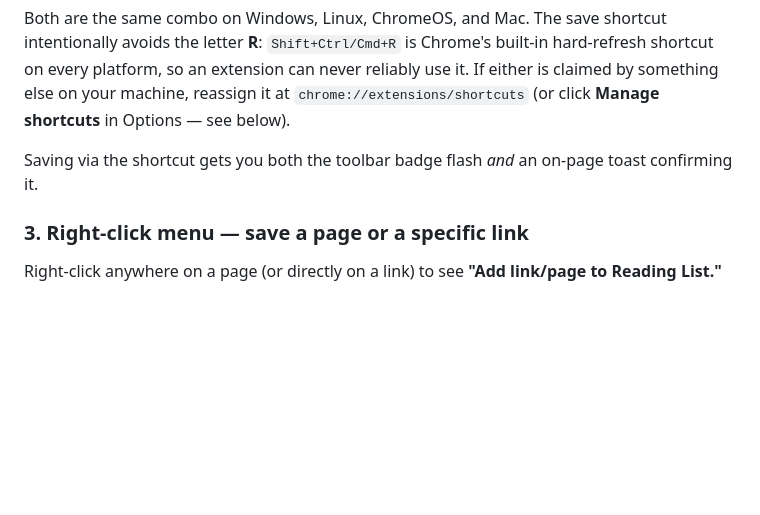
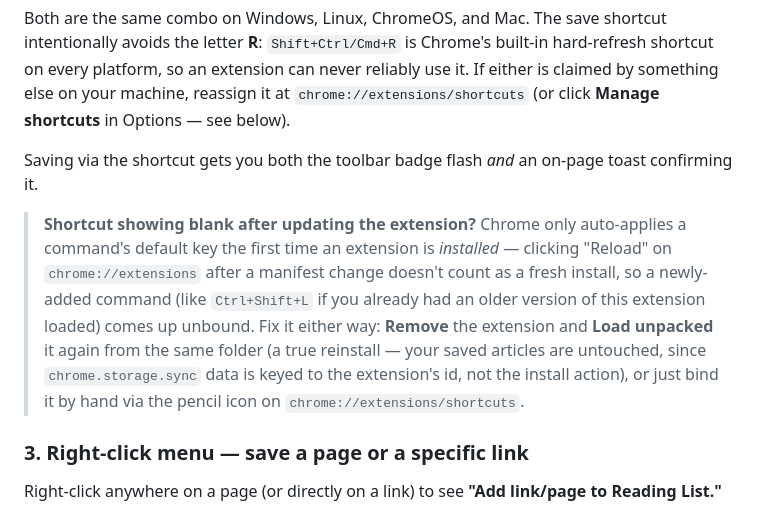
Before and after one commit to karanchanglani/reading-list-extension, a Markdown page: README.md, the part around the change. Rendered like a GitHub page; blank space fills up the shorter version.

Commit message:
Document the reload-vs-reinstall shortcut binding gotcha
Chrome only auto-applies a command's suggested_key on a genuine
install, not on an unpacked extension's "Reload" after a manifest
change — a newly-added command comes up unbound until you remove and
re-load it (or bind it by hand). Learned this the hard way testing
Ctrl+Shift+L on an existing install; documenting it so it's not
rediscovered from scratch next time.

```diff
--- a/README.md
+++ b/README.md
@@ -54,6 +54,8 @@ Each flash lasts a second or two, then the badge returns to your saved-item coun
 Both are the same combo on Windows, Linux, ChromeOS, and Mac. The save shortcut intentionally avoids the letter **R**: `Shift+Ctrl/Cmd+R` is Chrome's built-in hard-refresh shortcut on every platform, so an extension can never reliably use it. If either is claimed by something else on your machine, reassign it at `chrome://extensions/shortcuts` (or click **Manage shortcuts** in Options — see below).
 
 Saving via the shortcut gets you both the toolbar badge flash *and* an on-page toast confirming it.
+
+> **Shortcut showing blank after updating the extension?** Chrome only auto-applies a command's default key the first time an extension is *installed* — clicking "Reload" on `chrome://extensions` after a manifest change doesn't count as a fresh install, so a newly-added command (like `Ctrl+Shift+L` if you already had an older version of this extension loaded) comes up unbound. Fix it either way: **Remove** the extension and **Load unpacked** it again from the same folder (a true reinstall — your saved articles are untouched, since `chrome.storage.sync` data is keyed to the extension's id, not the install action), or just bind it by hand via the pencil icon on `chrome://extensions/shortcuts`.
 
 ### 3. Right-click menu — save a page or a specific link
 
```
